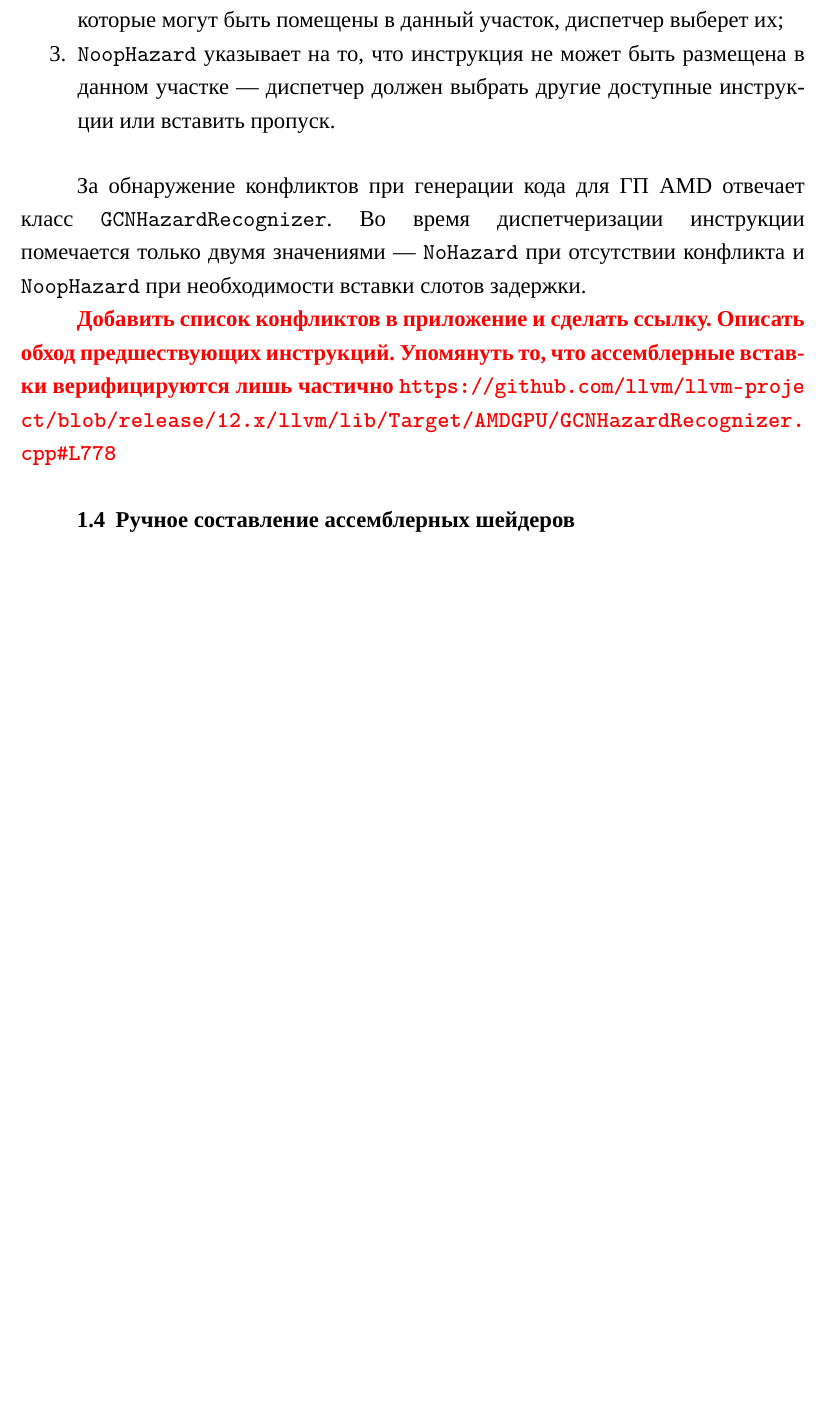
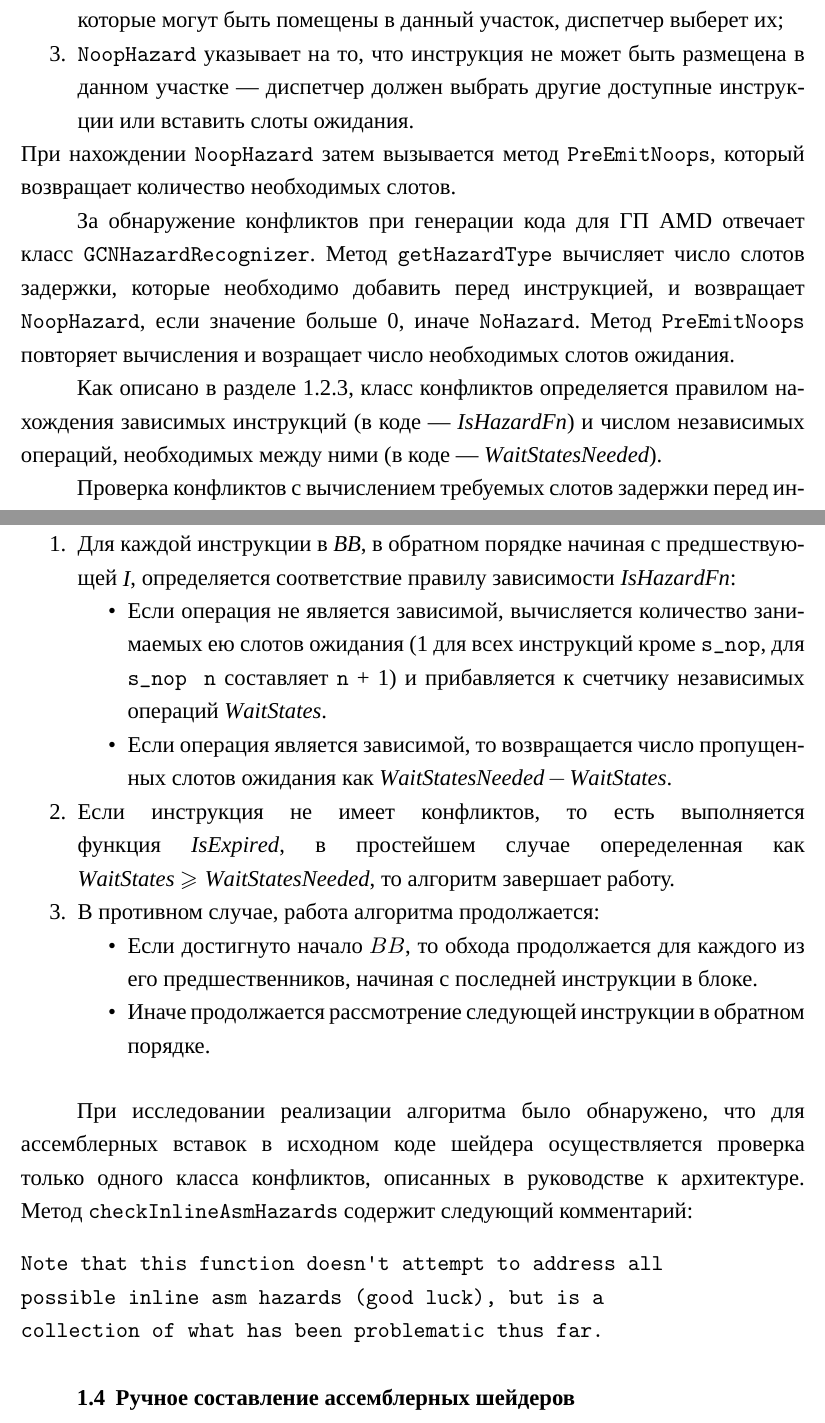
Before and after one commit to timlathy/itmo-bachelor-thesis, a LaTeX thesis (thesis.tex): part of page 13 of 38 before the commit and two parts of pages 13 and 14 of 39 after it, the two joined at a grey line, cut so that both start at the same text, the shorter picture padded with empty space. Compiled offline with XeLaTeX; a missing font is replaced by an installed copy or a similar font.

Commit message:
intro: GCNHazardRecognizer

```diff
--- a/thesis.tex
+++ b/thesis.tex
@@ -442,15 +456,50 @@ SGPR (\verb|s0| — \verb|s101|) и до 256 VGPR ({\verb|v0| — \verb|v255|).
   задержке исполнения (\textit{stall}) — при наличии других инструкций, которые
   могут быть помещены в данный участок, диспетчер выберет их;
 \item \verb|NoopHazard| указывает на то, что инструкция не может быть размещена в данном
-  участке — диспетчер должен выбрать другие доступные инструкции или вставить пропуск.
+  участке — диспетчер должен выбрать другие доступные инструкции или вставить слоты ожидания.
+\end{inlineol}
+При нахождении \verb|NoopHazard| затем вызывается метод \verb|PreEmitNoops|, который возвращает
+количество необходимых слотов.
+
+За обнаружение конфликтов при генерации кода для ГП AMD отвечает класс \verb|GCNHazardRecognizer|.
+Метод \verb|getHazardType| вычисляет число слотов задержки, которые необходимо добавить
+перед инструкцией, и возвращает \verb|NoopHazard|, если значение больше 0, иначе \verb|NoHazard|.
+Метод \verb|PreEmitNoops| повторяет вычисления и возращает число необходимых слотов ожидания.
+
+Как описано в разделе \ref{section:gcn-wait-states}, класс конфликтов определяется
+правилом нахождения зависимых инструкций (в коде — $\var{IsHazardFn}$) и числом
+независимых операций, необходимых между ними (в коде — $\var{WaitStatesNeeded}$).
+
+Проверка конфликтов с вычислением требуемых слотов задержки перед инструкцией $\var{I}$,
+входящей в базовый блок $\var{BB}$, выполняется следующим образом:
+\begin{ol}
+\item Для каждой инструкции в $\var{BB}$, в обратном порядке начиная с предшествующей $\var{I}$,
+определяется соответствие правилу зависимости $\var{IsHazardFn}$:
+  \begin{inlineul}
+  \item Если операция не является зависимой, вычисляется количество занимаемых ею слотов ожидания
+    (1 для всех инструкций кроме \verb|s_nop|, для \verb|s_nop n| составляет \verb|n| + 1)
+    и прибавляется к счетчику независимых операций $\var{WaitStates}$.
+  \item Если операция является зависимой, то возвращается число пропущенных слотов ожидания
+    как $\var{WaitStatesNeeded} - \var{WaitStates}$.
+  \end{inlineul}
+\item Если инструкция не имеет конфликтов, то есть выполняется функция $\var{IsExpired}$, в простейшем
+  случае опеределенная как $\var{WaitStates} \geqslant \var{WaitStatesNeeded}$, то алгоритм завершает работу.
+\item В противном случае, работа алгоритма продолжается:
+  \begin{inlineul}
+  \item Если достигнуто начало $BB$, то обхода продолжается для каждого из его предшественников,
+    начиная с последней инструкции в блоке.
+  \item Иначе продолжается рассмотрение следующей инструкции в обратном порядке.
+  \end{inlineul}
 \end{ol}
 
-За обнаружение конфликтов при генерации кода для ГП AMD отвечает класс \verb|GCNHazardRecognizer|.
-Во время диспетчеризации инструкции помечается только двумя значениями — \verb|NoHazard| при
-отсутствии конфликта и \verb|NoopHazard| при необходимости вставки слотов задержки.
-
-\todo{Добавить список конфликтов в приложение и сделать ссылку. Описать обход предшествующих инструкций.
-Упомянуть то, что ассемблерные вставки верифицируются лишь частично \url{https://github.com/llvm/llvm-project/blob/release/12.x/llvm/lib/Target/AMDGPU/GCNHazardRecognizer.cpp\#L778}}
+При исследовании реализации алгоритма было обнаружено, что для ассемблерных вставок в исходном коде шейдера
+осуществляется проверка только одного класса конфликтов, описанных в руководстве к архитектуре.
+Метод \verb|checkInlineAsmHazards| содержит следующий комментарий:
+\begin{verbatim}
+Note that this function doesn't attempt to address all
+possible inline asm hazards (good luck), but is a
+collection of what has been problematic thus far.
+\end{verbatim}
 
 \subsection{Ручное составление ассемблерных шейдеров}
 
```
Also changed, not shown: thesis.tex (26 more changed lines).
